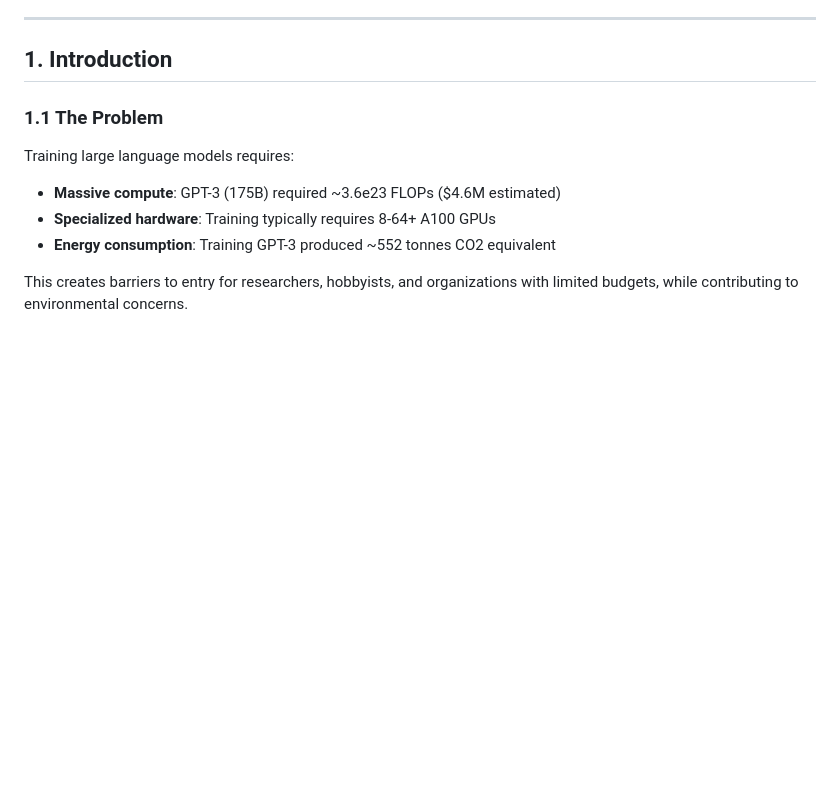
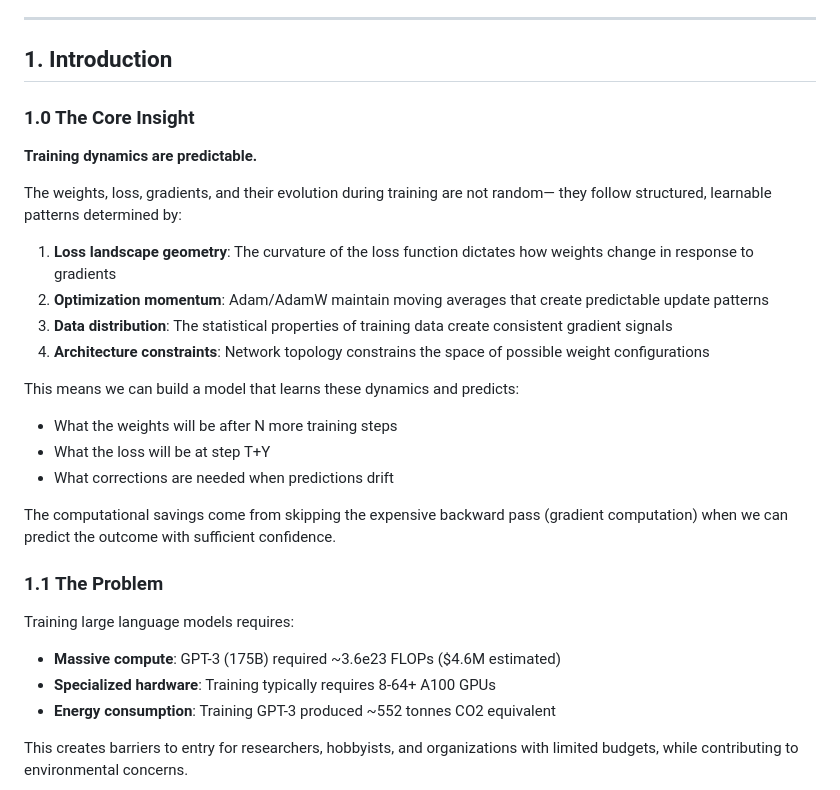
Before and after one commit to tzervas/rust-ai, a Markdown page: hybrid-predict-trainer-rs/docs/THEORY.md, the part around the change. Rendered like a GitHub page; blank space fills up the shorter version.

Commit message:
docs: emphasize core insight - training dynamics are predictable
The fundamental premise: weights, loss, gradients, and their evolution
follow structured patterns determined by loss landscape geometry,
optimizer momentum, data distribution, and architecture constraints.

This is what enables skipping backward passes via prediction.

Co-Authored-By: Claude Opus 4.5 <noreply@anthropic.com>

```diff
--- a/hybrid-predict-trainer-rs/docs/THEORY.md
+++ b/hybrid-predict-trainer-rs/docs/THEORY.md
@@ -18,6 +18,30 @@ of conventional training.
 ---
 
 ## 1. Introduction
+
+### 1.0 The Core Insight
+
+**Training dynamics are predictable.**
+
+The weights, loss, gradients, and their evolution during training are not random—
+they follow structured, learnable patterns determined by:
+
+1. **Loss landscape geometry**: The curvature of the loss function dictates how
+   weights change in response to gradients
+2. **Optimization momentum**: Adam/AdamW maintain moving averages that create
+   predictable update patterns
+3. **Data distribution**: The statistical properties of training data create
+   consistent gradient signals
+4. **Architecture constraints**: Network topology constrains the space of
+   possible weight configurations
+
+This means we can build a model that learns these dynamics and predicts:
+- What the weights will be after N more training steps
+- What the loss will be at step T+Y
+- What corrections are needed when predictions drift
+
+The computational savings come from skipping the expensive backward pass
+(gradient computation) when we can predict the outcome with sufficient confidence.
 
 ### 1.1 The Problem
 
```
